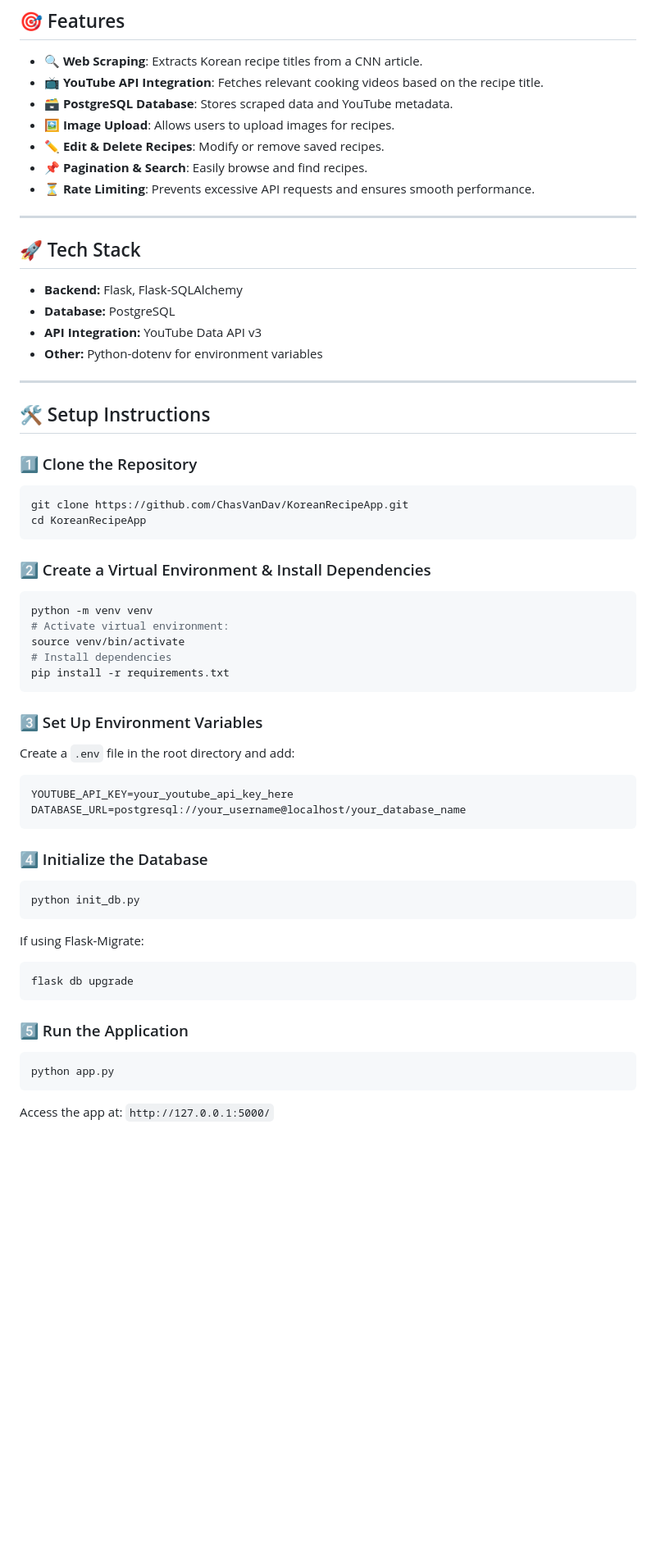
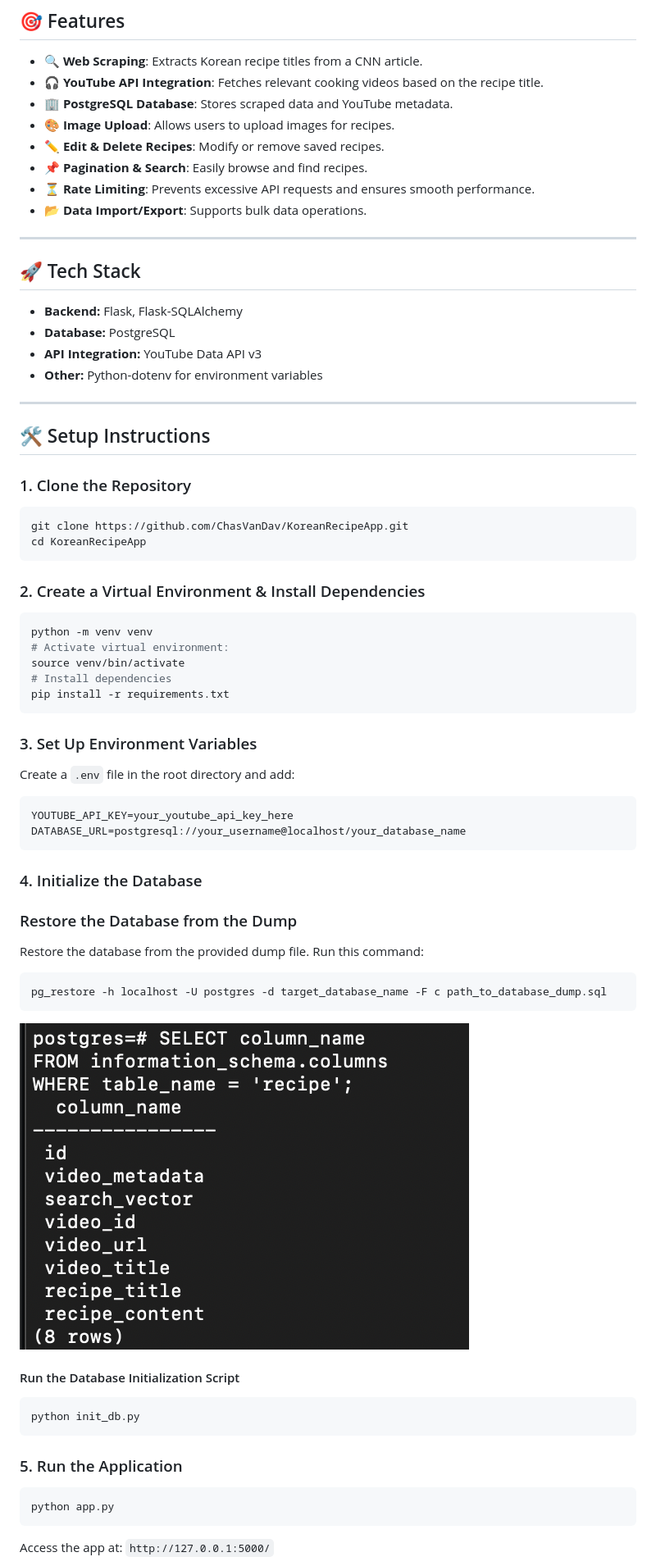
Before and after one commit to ChasVanDav/KoreanRecipeApp, a Markdown page: README.md, the part around the change printed below. Shown: that part at 82% size. Rendered like a GitHub page; pictures changed too: static/images/Database_Columns.png (added); blank space fills up the shorter version.

````diff
--- a/README.md
+++ b/README.md
@@ -9,12 +20,13 @@ This is a Flask-based web application that lists scraped **Korean recipe titles*
 ## 🎯 Features
 
 - 🔍 **Web Scraping**: Extracts Korean recipe titles from a CNN article.
-- 📺 **YouTube API Integration**: Fetches relevant cooking videos based on the recipe title.
-- 🗃 **PostgreSQL Database**: Stores scraped data and YouTube metadata.
-- 🖼 **Image Upload**: Allows users to upload images for recipes.
+- 🎧 **YouTube API Integration**: Fetches relevant cooking videos based on the recipe title.
+- 🏢 **PostgreSQL Database**: Stores scraped data and YouTube metadata.
+- 🎨 **Image Upload**: Allows users to upload images for recipes.
 - ✏️ **Edit & Delete Recipes**: Modify or remove saved recipes.
 - 📌 **Pagination & Search**: Easily browse and find recipes.
 - ⏳ **Rate Limiting**: Prevents excessive API requests and ensures smooth performance.
+- 📂 **Data Import/Export**: Supports bulk data operations.
 
 ---
 
@@ -29,14 +41,14 @@ This is a Flask-based web application that lists scraped **Korean recipe titles*
 
 ## 🛠️ Setup Instructions
 
-### 1️⃣ Clone the Repository
+### 1. Clone the Repository
 
 ```sh
 git clone https://github.com/ChasVanDav/KoreanRecipeApp.git
 cd KoreanRecipeApp
 ```
 
-### 2️⃣ Create a Virtual Environment & Install Dependencies
+### 2. Create a Virtual Environment & Install Dependencies
 
 ```sh
 python -m venv venv
@@ -46,7 +58,7 @@ source venv/bin/activate
 pip install -r requirements.txt
 ```
 
-### 3️⃣ Set Up Environment Variables
+### 3. Set Up Environment Variables
 
 Create a `.env` file in the root directory and add:
 
@@ -55,19 +67,26 @@ YOUTUBE_API_KEY=your_youtube_api_key_here
 DATABASE_URL=postgresql://your_username@localhost/your_database_name
 ```
 
-### 4️⃣ Initialize the Database
+### 4. Initialize the Database
+
+### Restore the Database from the Dump
+
+Restore the database from the provided dump file.
+Run this command:
+
+```
+pg_restore -h localhost -U postgres -d target_database_name -F c path_to_database_dump.sql
+```
+
+![alt text](static/images/Database_Columns.png)
+
+#### Run the Database Initialization Script
 
 ```sh
 python init_db.py
 ```
 
-If using Flask-Migrate:
-
-```sh
-flask db upgrade
-```
-
-### 5️⃣ Run the Application
+### 5. Run the Application
 
 ```sh
 python app.py
````
Also changed, not shown: other parts of README.md (+24 -7 lines), static/images/screenshot2.png (added), static/images/screenshot3.png (added), 9 other files.
